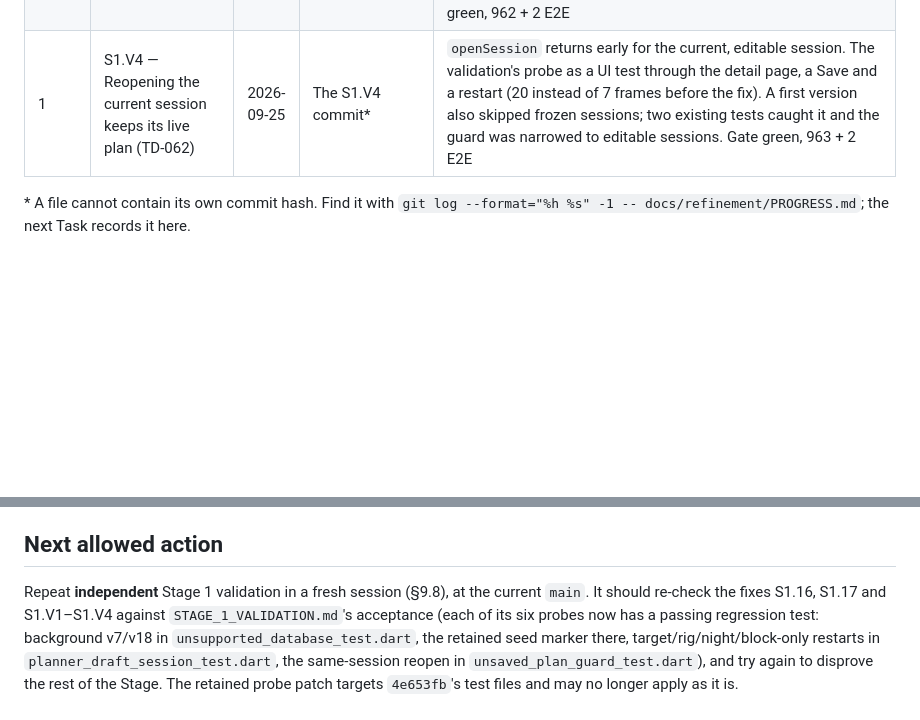
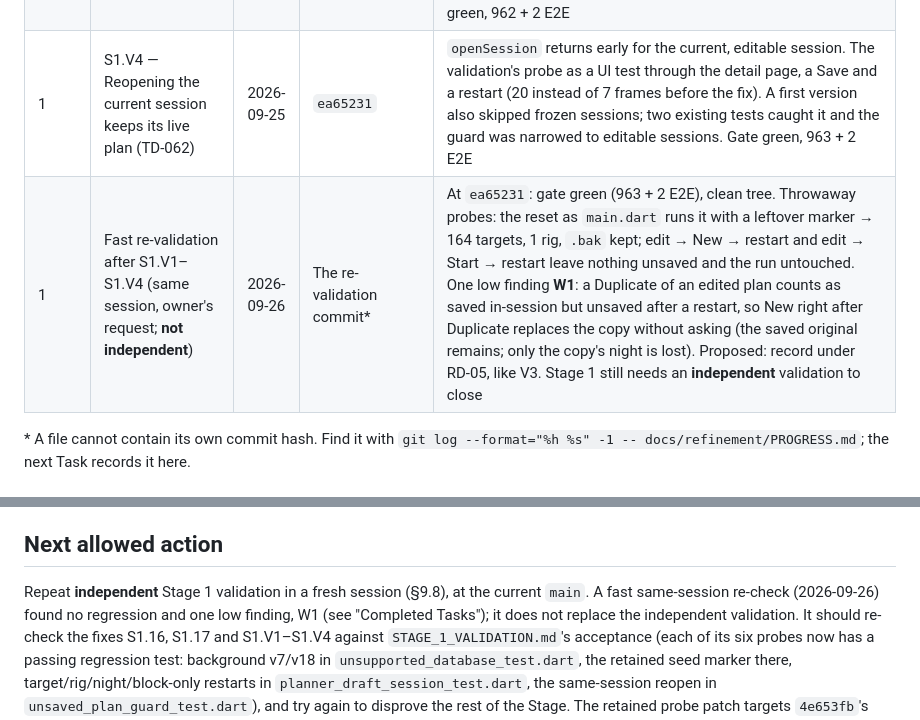
Before and after one commit to Buffur/Astro-Planner, a Markdown page: docs/refinement/PROGRESS.md, 2 parts joined by grey strips. GitHub-like rendering; blank space fills up the shorter version.

Commit message:
docs: fast same-session re-validation after S1.V1-S1.V4 (not independent)
Gate green at ea65231 (963 tests, 2 E2E). Throwaway probes confirmed the
reset path as main.dart runs it and the unsaved mark through New/Start
and restarts. One low finding, W1: a Duplicate of an edited plan counts
as saved in-session but unsaved after a restart (proposed for RD-05).
Stage 1 still needs an independent validation to close.

Co-Authored-By: Claude Opus 5.5 <noreply@anthropic.com>

```diff
--- a/docs/refinement/PROGRESS.md
+++ b/docs/refinement/PROGRESS.md
@@ -64,7 +64,8 @@ Vocabulary: Not started · Planning · In progress · In validation · Complete.
 | 1 | S1.V1 — Recognize refusal through the production database connection (TD-059) | 2026-09-25 | `3067658` | `refusedSchemaVersion` unwraps `DriftRemoteException` (its `remoteCause` is the typed refusal on the same-group background isolate); the connection builder is shared (`openDatabaseConnection`). 5 tests through that connection; the refusal tests failed before the fix (the exception escaped). Gate green, 954 + 2 E2E |
 | 1 | S1.V2 — Seed the replacement database after a confirmed reset (TD-060) | 2026-09-25 | `b34c9ad` | `confirmDatabaseReset` (refuse newer, forget only the catalog seed marker, keep the old file) replaces the bare rename in `main.dart`. 3 tests through the production connection, with and without the marker, other preferences kept; with the S1.5 behaviour the with-marker test gave 0 targets instead of 164. Stale id-holding preferences after a reset left with TD-056/ENG-14. Gate green, 957 + 2 E2E |
 | 1 | S1.V3 — Keep the unsaved-plan safeguard across a restart (TD-061) | 2026-09-25 | `ed628f8` | `CurrentSession` remembers the edited session id through `PlannerStateRepository` (preference `editedSessionId`; no schema change; a site change still not an edit). 5 new tests plus a restart check on the failed-Save test: target-, rig-, night- and block-only edits protected after a restart (target, rig and night failed before), Save clears it, an untouched draft never asks. Cancel's navigation clarified (closes the dialog, stays put). Gate green, 962 + 2 E2E |
-| 1 | S1.V4 — Reopening the current session keeps its live plan (TD-062) | 2026-09-25 | The S1.V4 commit* | `openSession` returns early for the current, editable session. The validation's probe as a UI test through the detail page, a Save and a restart (20 instead of 7 frames before the fix). A first version also skipped frozen sessions; two existing tests caught it and the guard was narrowed to editable sessions. Gate green, 963 + 2 E2E |
+| 1 | S1.V4 — Reopening the current session keeps its live plan (TD-062) | 2026-09-25 | `ea65231` | `openSession` returns early for the current, editable session. The validation's probe as a UI test through the detail page, a Save and a restart (20 instead of 7 frames before the fix). A first version also skipped frozen sessions; two existing tests caught it and the guard was narrowed to editable sessions. Gate green, 963 + 2 E2E |
+| 1 | Fast re-validation after S1.V1–S1.V4 (same session, owner's request; **not independent**) | 2026-09-26 | The re-validation commit* | At `ea65231`: gate green (963 + 2 E2E), clean tree. Throwaway probes: the reset as `main.dart` runs it with a leftover marker → 164 targets, 1 rig, `.bak` kept; edit → New → restart and edit → Start → restart leave nothing unsaved and the run untouched. One low finding **W1**: a Duplicate of an edited plan counts as saved in-session but unsaved after a restart, so New right after Duplicate replaces the copy without asking (the saved original remains; only the copy's night is lost). Proposed: record under RD-05, like V3. Stage 1 still needs an **independent** validation to close |
 
 \* A file cannot contain its own commit hash. Find it with
 `git log --format="%h %s" -1 -- docs/refinement/PROGRESS.md`; the next Task records it here.
@@ -247,6 +248,8 @@ These block a release, not refinement.
 ## Next allowed action
 
 Repeat **independent** Stage 1 validation in a fresh session (§9.8), at the current `main`.
+A fast same-session re-check (2026-09-26) found no regression and one low finding, W1 (see
+"Completed Tasks"); it does not replace the independent validation.
 It should re-check the fixes S1.16, S1.17 and S1.V1–S1.V4 against `STAGE_1_VALIDATION.md`'s
 acceptance (each of its six probes now has a passing regression test: background v7/v18 in
 `unsupported_database_test.dart`, the retained seed marker there, target/rig/night/block-only
```
